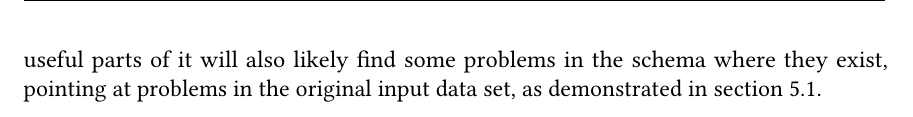
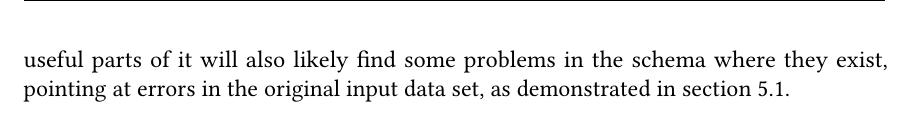
Before and after one commit to lucaswerkmeister/master-thesis, a LaTeX thesis (thesis.tex, which reads sections/evaluation.tex): part of page 46 of 64, cut so that both start at the same text. Compiled offline with pdfLaTeX.

Commit message:
Improve duplicate word

```diff
--- a/sections/evaluation.tex
+++ b/sections/evaluation.tex
@@ -354,8 +354,7 @@ and by further refining them according to one’s personal experience with the d
 A useful side effect is that the kind of careful inspection of the \gls{schema}
 which is necessary to extract useful parts of it
 will also likely find some problems in the \gls{schema} where they exist,
-pointing at problems % TODO another duplicate word
-in the original input data set,
+pointing at errors in the original input data set,
 as demonstrated in \cref{sec:Evaluation:quality}.
 
 % TODO find a better title for this section
```
